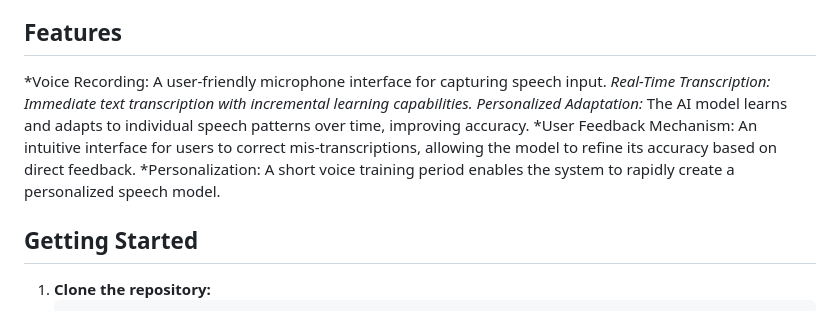
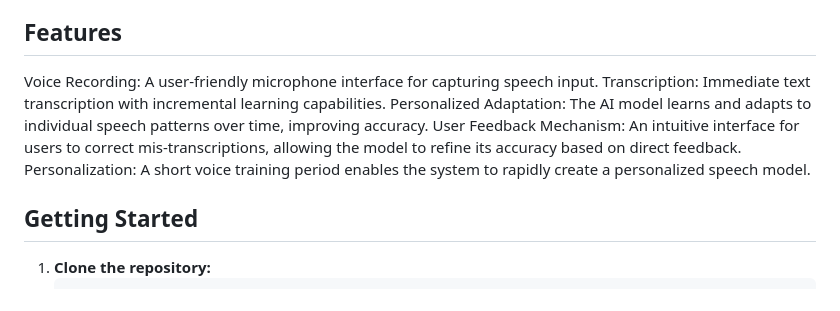
Before and after one commit to nimus1024/HACKALYTICS_2025, a Markdown page: README.md, the part around the change. Drawn GitHub-style.

```diff
--- a/README.md
+++ b/README.md
@@ -16,11 +16,11 @@ We are addressing the challenge of delayed speech development, pronunciation dif
 
 ## Features
 
-*Voice Recording: A user-friendly microphone interface for capturing speech input.
-*Real-Time Transcription: Immediate text transcription with incremental learning capabilities.
-*Personalized Adaptation:** The AI model learns and adapts to individual speech patterns over time, improving accuracy.
-*User Feedback Mechanism: An intuitive interface for users to correct mis-transcriptions, allowing the model to refine its accuracy based on direct feedback.
-*Personalization: A short voice training period enables the system to rapidly create a personalized speech model.
+Voice Recording: A user-friendly microphone interface for capturing speech input.
+Transcription: Immediate text transcription with incremental learning capabilities.
+Personalized Adaptation: The AI model learns and adapts to individual speech patterns over time, improving accuracy.
+User Feedback Mechanism: An intuitive interface for users to correct mis-transcriptions, allowing the model to refine its accuracy based on direct feedback.
+Personalization: A short voice training period enables the system to rapidly create a personalized speech model.
 
 ## Getting Started
 
```
